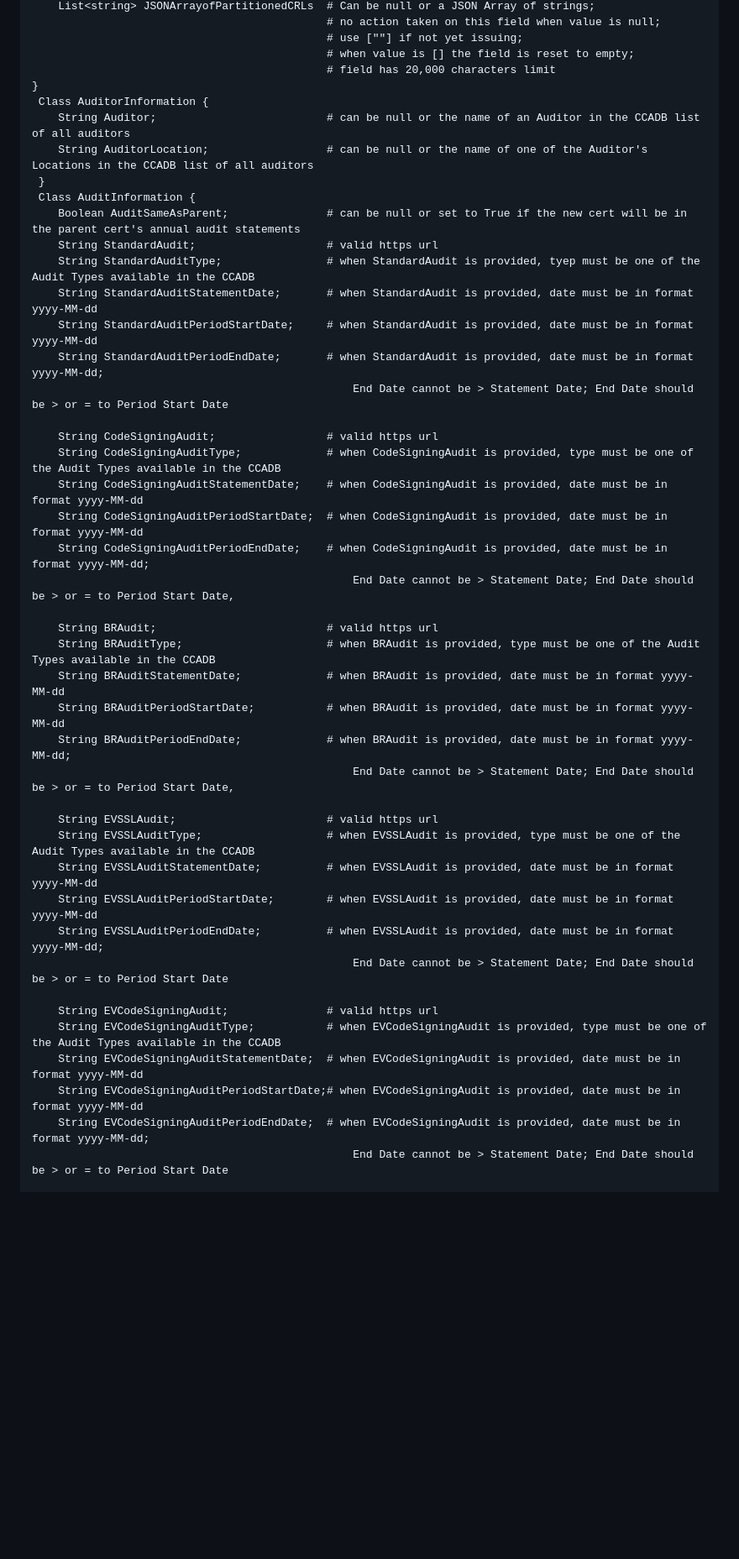
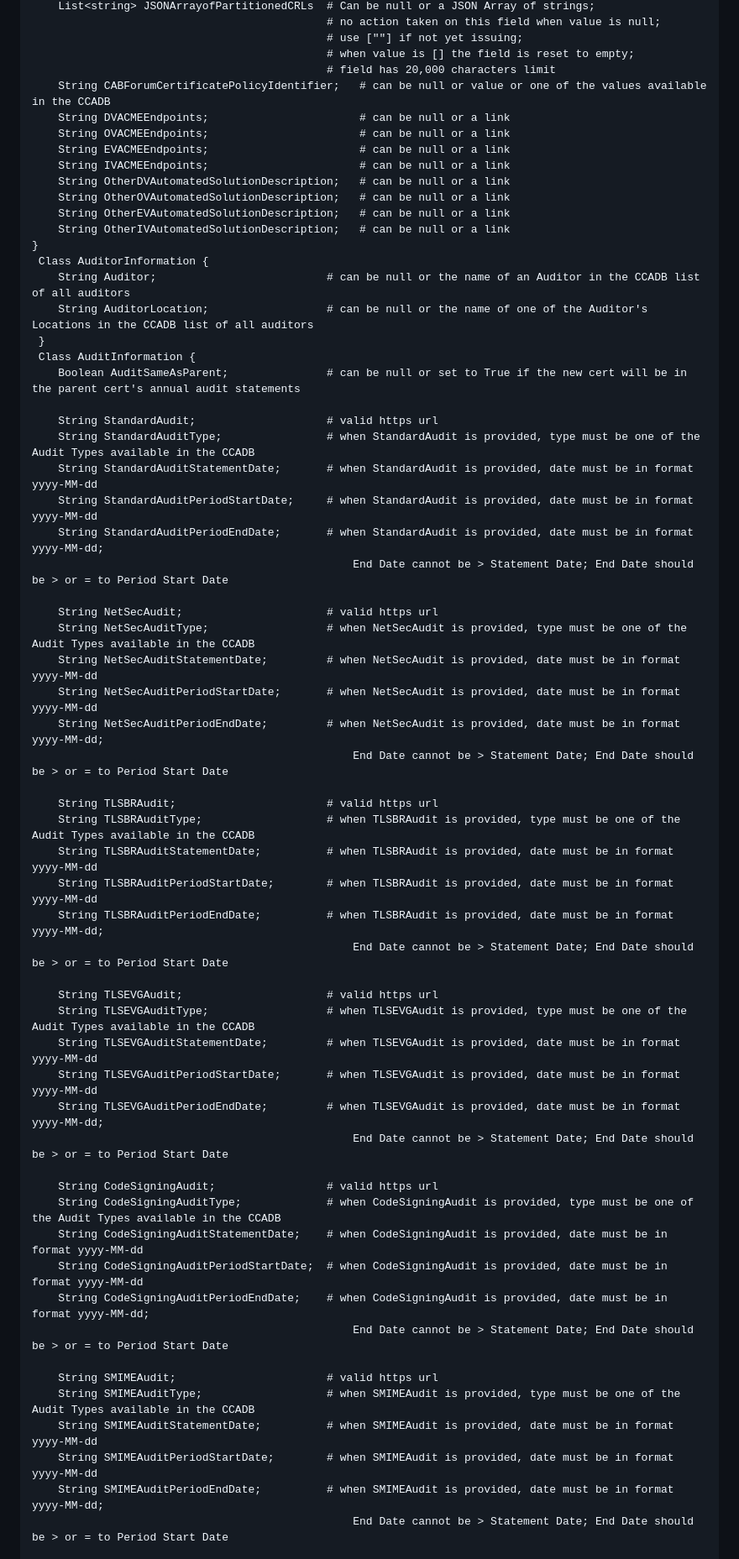
Before and after one commit to mozilla/CCADB-Tools, a Markdown page: API_AddUpdateIntermediateCert/README.md, the part around the change printed below. Shown: that part at 84% size. GitHub-like rendering; blank space fills up the shorter version.

```diff
--- a/API_AddUpdateIntermediateCert/README.md
+++ b/API_AddUpdateIntermediateCert/README.md
@@ -206,6 +206,15 @@ AddUpdateIntermediateCertAPI may be used to either add a new record to the CCADB
                                              # use [""] if not yet issuing;
                                              # when value is [] the field is reset to empty;
                                              # field has 20,000 characters limit
+    String CABForumCertificatePolicyIdentifier;   # can be null or value or one of the values available in the CCADB
+    String DVACMEEndpoints;                       # can be null or a link
+    String OVACMEEndpoints;                       # can be null or a link
+    String EVACMEEndpoints;                       # can be null or a link
+    String IVACMEEndpoints;                       # can be null or a link
+    String OtherDVAutomatedSolutionDescription;   # can be null or a link
+    String OtherOVAutomatedSolutionDescription;   # can be null or a link
+    String OtherEVAutomatedSolutionDescription;   # can be null or a link
+    String OtherIVAutomatedSolutionDescription;   # can be null or a link
 }
  Class AuditorInformation {
     String Auditor;                          # can be null or the name of an Auditor in the CCADB list of all auditors
@@ -213,11 +222,33 @@ AddUpdateIntermediateCertAPI may be used to either add a new record to the CCADB
  }
  Class AuditInformation {
     Boolean AuditSameAsParent;               # can be null or set to True if the new cert will be in the parent cert's annual audit statements
+
     String StandardAudit;                    # valid https url
-    String StandardAuditType;                # when StandardAudit is provided, tyep must be one of the Audit Types available in the CCADB
+    String StandardAuditType;                # when StandardAudit is provided, type must be one of the Audit Types available in the CCADB
     String StandardAuditStatementDate;       # when StandardAudit is provided, date must be in format yyyy-MM-dd
     String StandardAuditPeriodStartDate;     # when StandardAudit is provided, date must be in format yyyy-MM-dd
     String StandardAuditPeriodEndDate;       # when StandardAudit is provided, date must be in format yyyy-MM-dd;
+                                                 End Date cannot be > Statement Date; End Date should be > or = to Period Start Date
+
+    String NetSecAudit;                      # valid https url
+    String NetSecAuditType;                  # when NetSecAudit is provided, type must be one of the Audit Types available in the CCADB
+    String NetSecAuditStatementDate;         # when NetSecAudit is provided, date must be in format yyyy-MM-dd
+    String NetSecAuditPeriodStartDate;       # when NetSecAudit is provided, date must be in format yyyy-MM-dd
+    String NetSecAuditPeriodEndDate;         # when NetSecAudit is provided, date must be in format yyyy-MM-dd;
+                                                 End Date cannot be > Statement Date; End Date should be > or = to Period Start Date
+
+    String TLSBRAudit;                       # valid https url
+    String TLSBRAuditType;                   # when TLSBRAudit is provided, type must be one of the Audit Types available in the CCADB
+    String TLSBRAuditStatementDate;          # when TLSBRAudit is provided, date must be in format yyyy-MM-dd
+    String TLSBRAuditPeriodStartDate;        # when TLSBRAudit is provided, date must be in format yyyy-MM-dd
+    String TLSBRAuditPeriodEndDate;          # when TLSBRAudit is provided, date must be in format yyyy-MM-dd;
+                                                 End Date cannot be > Statement Date; End Date should be > or = to Period Start Date
+
+    String TLSEVGAudit;                      # valid https url
+    String TLSEVGAuditType;                  # when TLSEVGAudit is provided, type must be one of the Audit Types available in the CCADB
+    String TLSEVGAuditStatementDate;         # when TLSEVGAudit is provided, date must be in format yyyy-MM-dd
+    String TLSEVGAuditPeriodStartDate;       # when TLSEVGAudit is provided, date must be in format yyyy-MM-dd
+    String TLSEVGAuditPeriodEndDate;         # when TLSEVGAudit is provided, date must be in format yyyy-MM-dd;
                                                  End Date cannot be > Statement Date; End Date should be > or = to Period Start Date
 
     String CodeSigningAudit;                 # valid https url
@@ -225,27 +256,13 @@ AddUpdateIntermediateCertAPI may be used to either add a new record to the CCADB
     String CodeSigningAuditStatementDate;    # when CodeSigningAudit is provided, date must be in format yyyy-MM-dd
     String CodeSigningAuditPeriodStartDate;  # when CodeSigningAudit is provided, date must be in format yyyy-MM-dd
     String CodeSigningAuditPeriodEndDate;    # when CodeSigningAudit is provided, date must be in format yyyy-MM-dd;
-                                                 End Date cannot be > Statement Date; End Date should be > or = to Period Start Date,
-
-    String BRAudit;                          # valid https url
-    String BRAuditType;                      # when BRAudit is provided, type must be one of the Audit Types available in the CCADB
-    String BRAuditStatementDate;             # when BRAudit is provided, date must be in format yyyy-MM-dd
-    String BRAuditPeriodStartDate;           # when BRAudit is provided, date must be in format yyyy-MM-dd
-    String BRAuditPeriodEndDate;             # when BRAudit is provided, date must be in format yyyy-MM-dd;
-                                                 End Date cannot be > Statement Date; End Date should be > or = to Period Start Date,
-
-    String EVSSLAudit;                       # valid https url
-    String EVSSLAuditType;                   # when EVSSLAudit is provided, type must be one of the Audit Types available in the CCADB
-    String EVSSLAuditStatementDate;          # when EVSSLAudit is provided, date must be in format yyyy-MM-dd
-    String EVSSLAuditPeriodStartDate;        # when EVSSLAudit is provided, date must be in format yyyy-MM-dd
-    String EVSSLAuditPeriodEndDate;          # when EVSSLAudit is provided, date must be in format yyyy-MM-dd;
                                                  End Date cannot be > Statement Date; End Date should be > or = to Period Start Date
 
-    String EVCodeSigningAudit;               # valid https url
-    String EVCodeSigningAuditType;           # when EVCodeSigningAudit is provided, type must be one of the Audit Types available in the CCADB
-    String EVCodeSigningAuditStatementDate;  # when EVCodeSigningAudit is provided, date must be in format yyyy-MM-dd
-    String EVCodeSigningAuditPeriodStartDate;# when EVCodeSigningAudit is provided, date must be in format yyyy-MM-dd
-    String EVCodeSigningAuditPeriodEndDate;  # when EVCodeSigningAudit is provided, date must be in format yyyy-MM-dd;
+    String SMIMEAudit;                       # valid https url
+    String SMIMEAuditType;                   # when SMIMEAudit is provided, type must be one of the Audit Types available in the CCADB
+    String SMIMEAuditStatementDate;          # when SMIMEAudit is provided, date must be in format yyyy-MM-dd
+    String SMIMEAuditPeriodStartDate;        # when SMIMEAudit is provided, date must be in format yyyy-MM-dd
+    String SMIMEAuditPeriodEndDate;          # when SMIMEAudit is provided, date must be in format yyyy-MM-dd;
                                                  End Date cannot be > Statement Date; End Date should be > or = to Period Start Date
 
     String VMCAudit;                         # valid https url
```
Also changed, not shown: other parts of API_AddUpdateIntermediateCert/README.md (+65 -29 lines).
